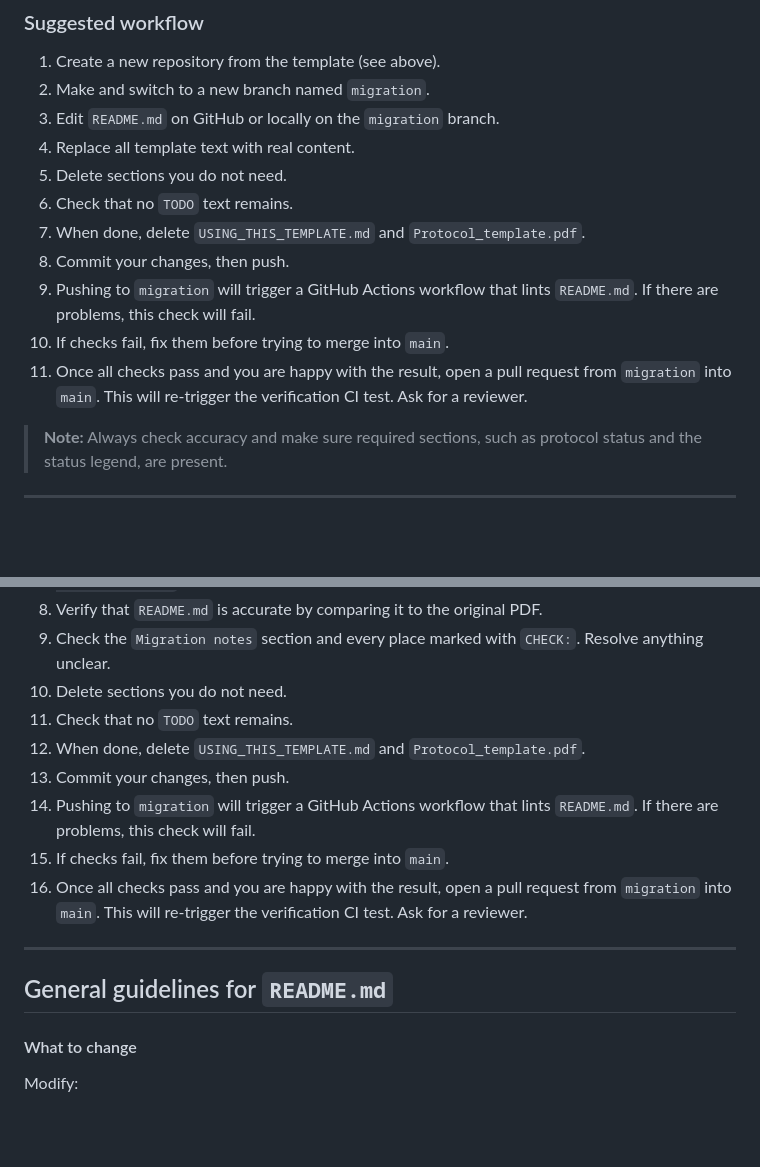
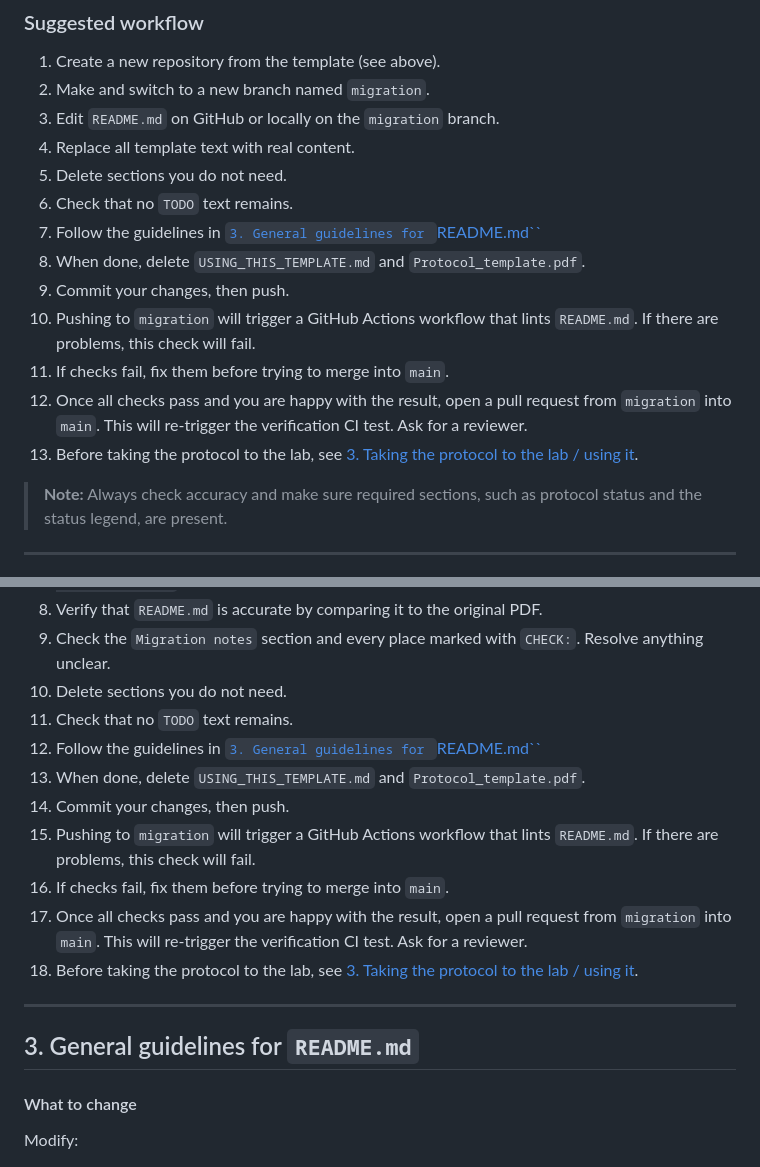
Before and after one commit to ulelab/protocol-template, a Markdown page: USING_THIS_TEMPLATE.md, 2 parts joined by grey strips. Drawn GitHub-style; blank space fills up the shorter version.

```diff
--- a/USING_THIS_TEMPLATE.md
+++ b/USING_THIS_TEMPLATE.md
@@ -38,11 +38,13 @@ Next, choose one of the following routes:
 4. Replace all template text with real content.
 5. Delete sections you do not need.
 6. Check that no `TODO` text remains.
-7. When done, delete `USING_THIS_TEMPLATE.md` and `Protocol_template.pdf`.
-8. Commit your changes, then push.
-9. Pushing to `migration` will trigger a GitHub Actions workflow that lints `README.md`. If there are problems, this check will fail.
-10. If checks fail, fix them before trying to merge into `main`.
-11. Once all checks pass and you are happy with the result, open a pull request from `migration` into `main`. This will re-trigger the verification CI test. Ask for a reviewer.
+7. Follow the guidelines in [`3. General guidelines for `README.md``](#3-general-guidelines-for-readmemd)
+8. When done, delete `USING_THIS_TEMPLATE.md` and `Protocol_template.pdf`.
+9. Commit your changes, then push.
+10. Pushing to `migration` will trigger a GitHub Actions workflow that lints `README.md`. If there are problems, this check will fail.
+11. If checks fail, fix them before trying to merge into `main`.
+12. Once all checks pass and you are happy with the result, open a pull request from `migration` into `main`. This will re-trigger the verification CI test. Ask for a reviewer.
+13. Before taking the protocol to the lab, see [3. Taking the protocol to the lab / using it](#3-taking-the-protocol-to-the-lab--using-it).
 
 > **Note:** Always check accuracy and make sure required sections, such as protocol status and the status legend, are present.
 
@@ -70,15 +72,17 @@ This route can save a significant amount of time. It also helps keep the templat
 9. Check the `Migration notes` section and every place marked with `CHECK:`. Resolve anything unclear.
 10. Delete sections you do not need.
 11. Check that no `TODO` text remains.
-12. When done, delete `USING_THIS_TEMPLATE.md` and `Protocol_template.pdf`.
-13. Commit your changes, then push.
-14. Pushing to `migration` will trigger a GitHub Actions workflow that lints `README.md`. If there are problems, this check will fail.
-15. If checks fail, fix them before trying to merge into `main`.
-16. Once all checks pass and you are happy with the result, open a pull request from `migration` into `main`. This will re-trigger the verification CI test. Ask for a reviewer.
+12. Follow the guidelines in [`3. General guidelines for `README.md``](#3-general-guidelines-for-readmemd)
+13. When done, delete `USING_THIS_TEMPLATE.md` and `Protocol_template.pdf`.
+14. Commit your changes, then push.
+15. Pushing to `migration` will trigger a GitHub Actions workflow that lints `README.md`. If there are problems, this check will fail.
+16. If checks fail, fix them before trying to merge into `main`.
+17. Once all checks pass and you are happy with the result, open a pull request from `migration` into `main`. This will re-trigger the verification CI test. Ask for a reviewer.
+18. Before taking the protocol to the lab, see [3. Taking the protocol to the lab / using it](#3-taking-the-protocol-to-the-lab--using-it).
 
 ---
 
-## General guidelines for `README.md`
+## 3. General guidelines for `README.md`
 
 #### What to change
 
```
Also changed, not shown: other parts of USING_THIS_TEMPLATE.md (+62 -1 lines).
